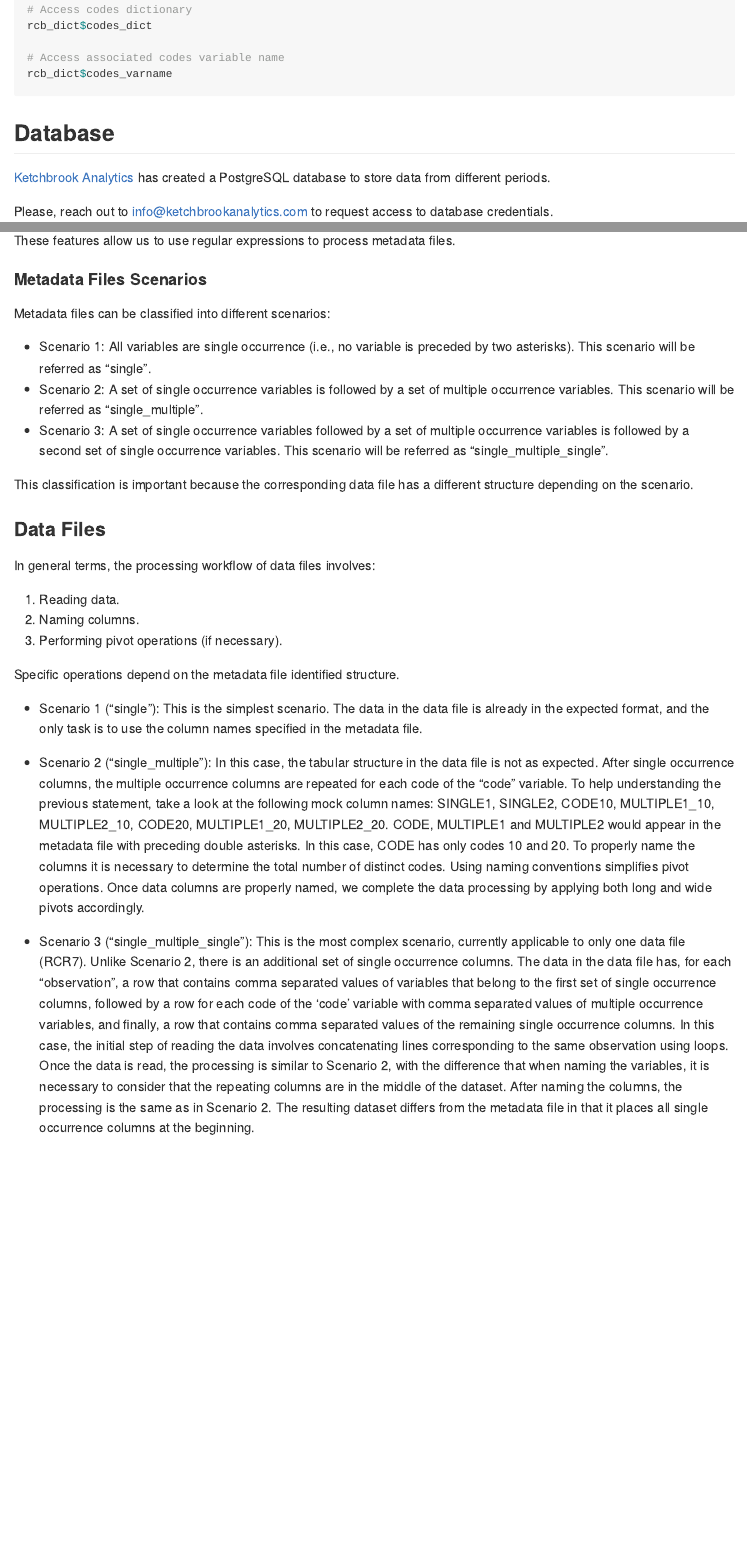
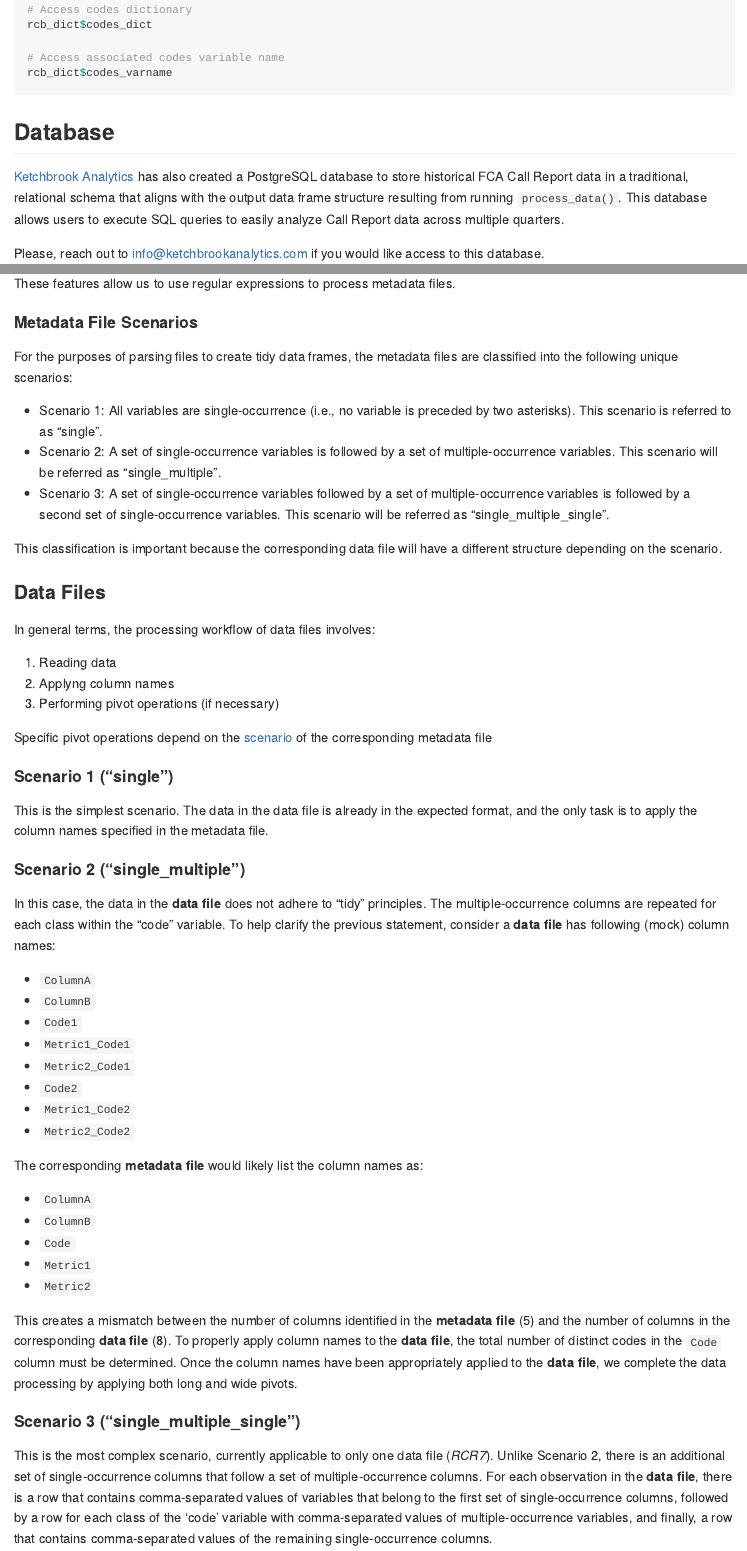
Before and after one commit to ketchbrookanalytics/fcall, an R Markdown document (README.Rmd): the page in a window 1100 px wide, from 2240 px down before the commit and from 2310 px down after it, so that both start at the same text, and a second part further down, joined at a grey line. The pictures show the output file README.md that the author committed with the source, drawn offline in the style of GitHub.

Commit message:
Updated README

```diff
--- a/README.Rmd
+++ b/README.Rmd
@@ -108,7 +110,7 @@ rcb_dict$codes_varname
 
 ## Database
 
-[Ketchbrook Analytics](https://www.ketchbrookanalytics.com/) has created a PostgreSQL database to store data from different periods.
+[Ketchbrook Analytics](https://www.ketchbrookanalytics.com/) has also created a PostgreSQL database to store historical FCA Call Report data in a traditional, relational schema that aligns with the output data frame structure resulting from running `process_data()`. This database allows users to execute SQL queries to easily analyze Call Report data across multiple quarters.
 
-Please, reach out to [info@ketchbrookanalytics.com](mailto:info@ketchbrookanalytics.com?subject=FCA%20Call%20Report%20Database) to request access to database credentials.
+Please, reach out to [info@ketchbrookanalytics.com](mailto:info@ketchbrookanalytics.com?subject=FCA%20Call%20Report%20Database) if you would like access to this database.
 
@@ -161,28 +165,53 @@ Nevertheless, there are some features about metadata files that come in handy:
 
 These features allow us to use regular expressions to process metadata files.
 
-#### Metadata Files Scenarios
+#### Metadata File Scenarios
 
-Metadata files can be classified into different scenarios:
+For the purposes of parsing files to create tidy data frames, the metadata files are classified into the following unique scenarios:
 
-- Scenario 1: All variables are single occurrence (i.e., no variable is preceded by two asterisks). This scenario will be referred as "single".
-- Scenario 2: A set of single occurrence variables is followed by a set of multiple occurrence variables. This scenario will be referred as "single_multiple".
-- Scenario 3: A set of single occurrence variables followed by a set of multiple occurrence variables is followed by a second set of single occurrence variables. This scenario will be referred as "single_multiple_single".
+- Scenario 1: All variables are single-occurrence (i.e., no variable is preceded by two asterisks). This scenario is referred to as "single".
+- Scenario 2: A set of single-occurrence variables is followed by a set of multiple-occurrence variables. This scenario will be referred as "single_multiple".
+- Scenario 3: A set of single-occurrence variables followed by a set of multiple-occurrence variables is followed by a second set of single-occurrence variables. This scenario will be referred as "single_multiple_single".
 
-This classification is important because the corresponding data file has a different structure depending on the scenario.
+This classification is important because the corresponding data file will have a different structure depending on the scenario.
 
 ### Data Files
 
 In general terms, the processing workflow of data files involves:
 
-1. Reading data.
-2. Naming columns.
-3. Performing pivot operations (if necessary).
+1. Reading data
+2. Applyng column names
+3. Performing pivot operations (if necessary)
 
-Specific operations depend on the metadata file identified structure.
+Specific pivot operations depend on the [scenario](#metadata-file-scenarios) of the corresponding metadata file
 
-- Scenario 1 ("single"): This is the simplest scenario. The data in the data file is already in the expected format, and the only task is to use the column names specified in the metadata file.
+#### Scenario 1 ("single")
 
-- Scenario 2 ("single_multiple"): In this case, the tabular structure in the data file is not as expected. After single occurrence columns, the multiple occurrence columns are repeated for each code of the "code" variable. To help understanding the previous statement, take a look at the following mock column names: SINGLE1, SINGLE2, CODE10, MULTIPLE1_10, MULTIPLE2_10, CODE20, MULTIPLE1_20, MULTIPLE2_20. CODE, MULTIPLE1 and MULTIPLE2 would appear in the metadata file with preceding double asterisks. In this case, CODE has only codes 10 and 20. To properly name the columns it is necessary to determine the total number of distinct codes. Using naming conventions simplifies pivot operations. Once data columns are properly named, we complete the data processing by applying both long and wide pivots accordingly.
+This is the simplest scenario. The data in the data file is already in the expected format, and the only task is to apply the column names specified in the metadata file.
 
-- Scenario 3 ("single_multiple_single"): This is the most complex scenario, currently applicable to only one data file (RCR7). Unlike Scenario 2, there is an additional set of single occurrence columns. The data in the data file has, for each "observation", a row that contains comma separated values of variables that belong to the first set of single occurrence columns, followed by a row for each code of the 'code' variable with comma separated values of multiple occurrence variables, and finally, a row that contains comma separated values of the remaining single occurrence columns. In this case, the initial step of reading the data involves concatenating lines corresponding to the same observation using loops. Once the data is read, the processing is similar to Scenario 2, with the difference that when naming the variables, it is necessary to consider that the repeating columns are in the middle of the dataset. After naming the columns, the processing is the same as in Scenario 2. The resulting dataset differs from the metadata file in that it places all single occurrence columns at the beginning.
+#### Scenario 2 ("single_multiple")
+
+In this case, the data in the **data file** does not adhere to "tidy" principles. The multiple-occurrence columns are repeated for each class within the "code" variable. To help clarify the previous statement, consider a **data file** has following (mock) column names:
+
+* `ColumnA`
+* `ColumnB`
+* `Code1`
+* `Metric1_Code1`
+* `Metric2_Code1`
+* `Code2`
+* `Metric1_Code2`
+* `Metric2_Code2`
+
+The corresponding **metadata file** would likely list the column names as:
+
+* `ColumnA`
+* `ColumnB`
+* `Code`
+* `Metric1`
+* `Metric2`
+
+This creates a mismatch between the number of columns identified in the **metadata file** (5) and the number of columns in the corresponding **data file** (8). To properly apply column names to the **data file**, the total number of distinct codes in the `Code` column must be determined. Once the column names have been appropriately applied to the **data file**, we complete the data processing by applying both long and wide pivots.
+
+#### Scenario 3 ("single_multiple_single")
+
+This is the most complex scenario, currently applicable to only one data file (*RCR7*). Unlike Scenario 2, there is an additional set of single-occurrence columns that follow a set of multiple-occurrence columns. For each observation in the **data file**, there is a row that contains comma-separated values of variables that belong to the first set of single-occurrence columns, followed by a row for each class of the 'code' variable with comma-separated values of multiple-occurrence variables, and finally, a row that contains comma-separated values of the remaining single-occurrence columns.
```
Also changed, not shown: README.md, README.Rmd (36 more changed lines).
